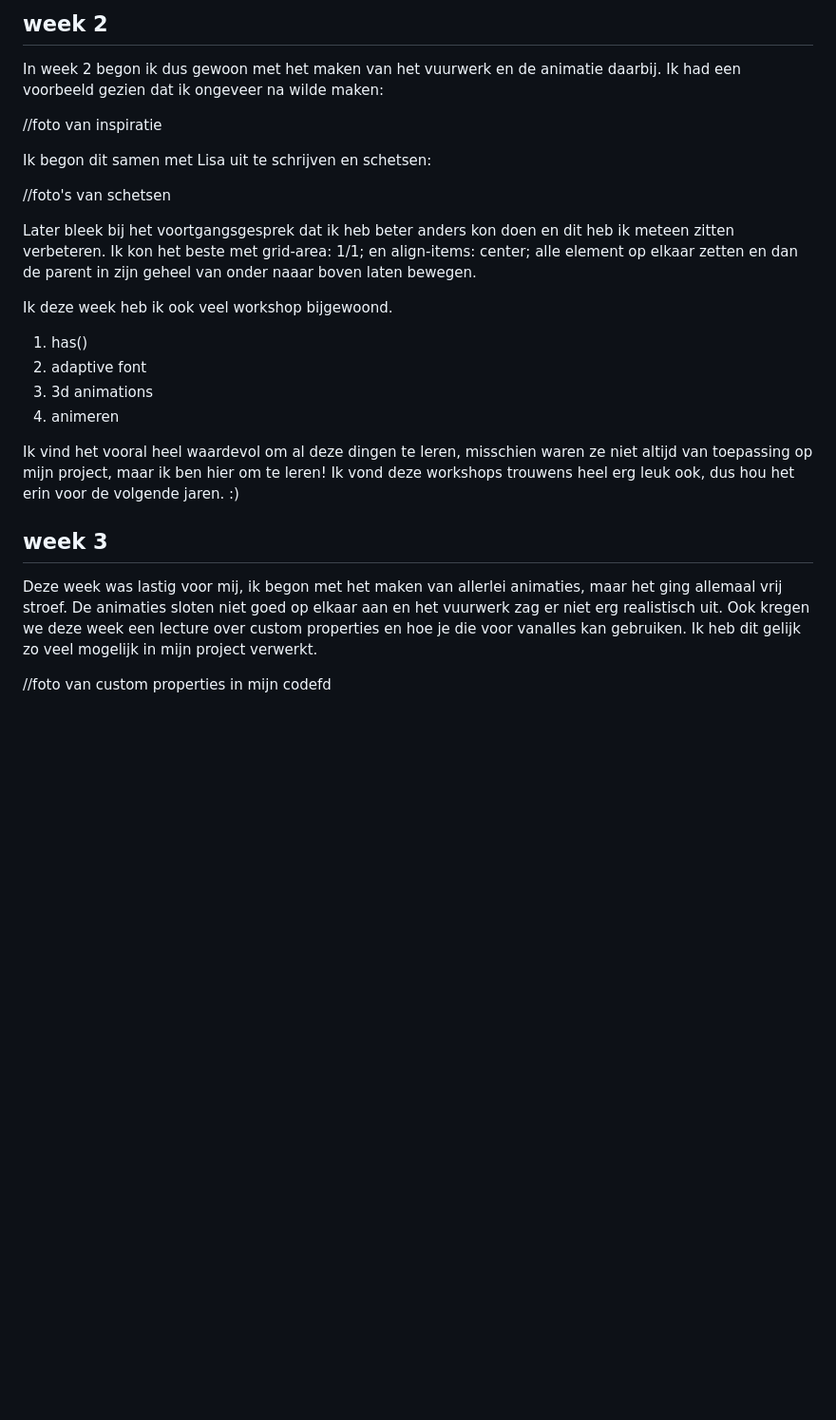
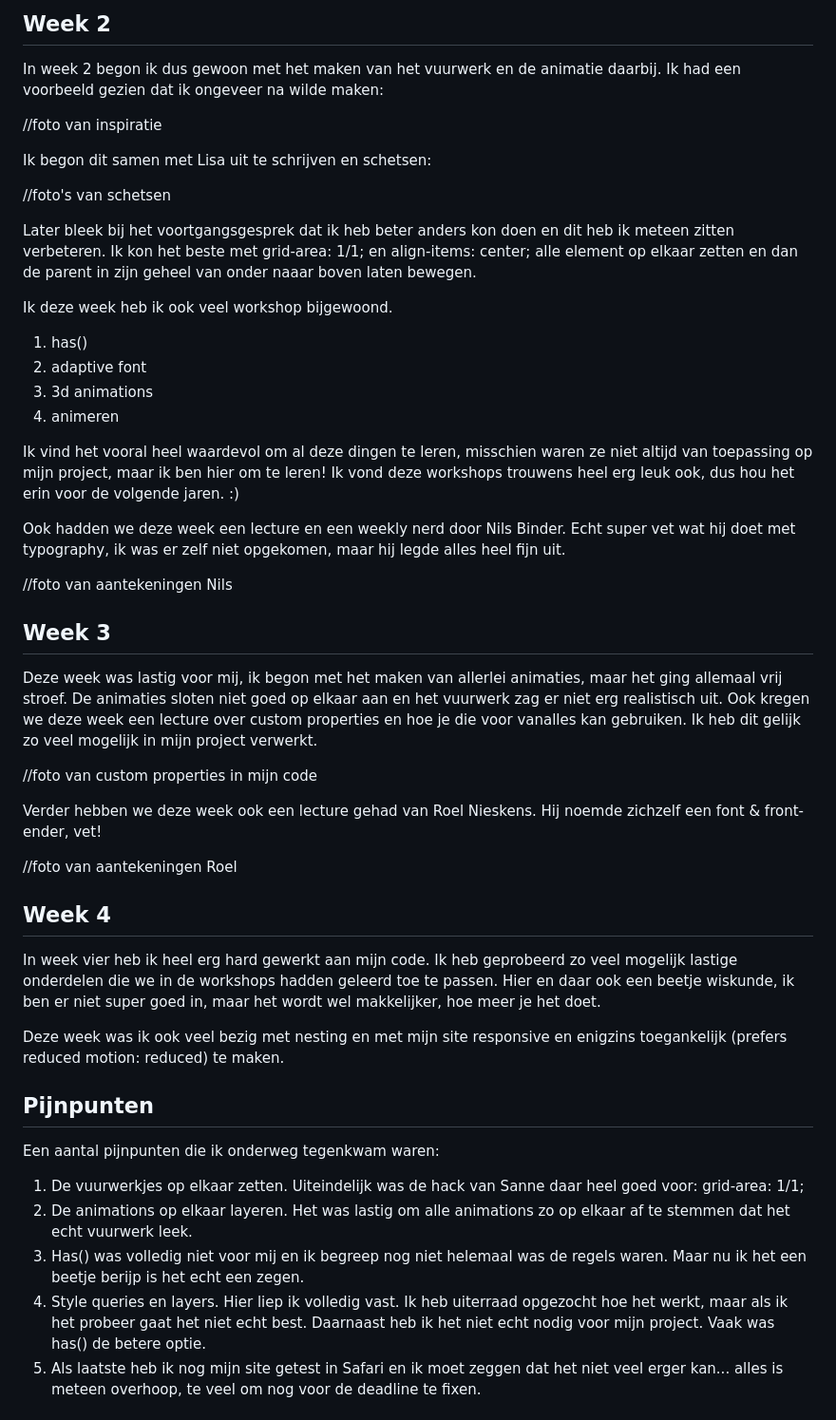
Before and after one commit to eefjesnel/fireworks, a Markdown page: README.md, the part around the change printed below. Shown: that part at 95% size. GitHub-like rendering; blank space fills up the shorter version.

```diff
--- a/README.md
+++ b/README.md
@@ -9,5 +9,5 @@ Ik was die vrijdag wel bij het voortgangsgesprek waar ik liet zien wat mijn eers
 
-## week 2
+## Week 2
 In week 2 begon ik dus gewoon met het maken van het vuurwerk en de animatie daarbij. Ik had een voorbeeld gezien dat ik ongeveer na wilde maken:
 
 //foto van inspiratie
@@ -19,6 +19,7 @@ Ik begon dit samen met Lisa uit te schrijven en schetsen:
 Later bleek bij het voortgangsgesprek dat ik heb beter anders kon doen en dit heb ik meteen zitten verbeteren. Ik kon het beste met grid-area: 1/1; en align-items: center; alle element op elkaar zetten en dan de parent in zijn geheel van onder naaar boven laten bewegen.
 
 Ik deze week heb ik ook veel workshop bijgewoond.
+
 1. has()
 2. adaptive font
 3. 3d animations
@@ -27,7 +28,29 @@ Ik deze week heb ik ook veel workshop bijgewoond.
 Ik vind het vooral heel waardevol om al deze dingen te leren, misschien waren ze niet altijd van toepassing op mijn project, maar ik ben hier om te leren!
 Ik vond deze workshops trouwens heel erg leuk ook, dus hou het erin voor de volgende jaren. :)
 
-## week 3
+Ook hadden we deze week een lecture en een weekly nerd door Nils Binder. Echt super vet wat hij doet met typography, ik was er zelf niet opgekomen, maar hij legde alles heel fijn uit.
+
+//foto van aantekeningen Nils
+
+## Week 3
 Deze week was lastig voor mij, ik begon met het maken van allerlei animaties, maar het ging allemaal vrij stroef. De animaties sloten niet goed op elkaar aan en het vuurwerk zag er niet erg realistisch uit. Ook kregen we deze week een lecture over custom properties en hoe je die voor vanalles kan gebruiken. Ik heb dit gelijk zo veel mogelijk in mijn project verwerkt.
 
-//foto van custom properties in mijn codefd
+//foto van custom properties in mijn code
+
+Verder hebben we deze week ook een lecture gehad van Roel Nieskens. Hij noemde zichzelf een font & front-ender, vet!
+
+//foto van aantekeningen Roel
+
+## Week 4
+In week vier heb ik heel erg hard gewerkt aan mijn code. Ik heb geprobeerd zo veel mogelijk lastige onderdelen die we in de workshops hadden geleerd toe te passen. Hier en daar ook een beetje wiskunde, ik ben er niet super goed in, maar het wordt wel makkelijker, hoe meer je het doet.
+
+Deze week was ik ook veel bezig met nesting en met mijn site responsive en enigzins toegankelijk (prefers reduced motion: reduced) te maken.
+
+## Pijnpunten
+Een aantal pijnpunten die ik onderweg tegenkwam waren:
+1. De vuurwerkjes op elkaar zetten. Uiteindelijk was de hack van Sanne daar heel goed voor: grid-area: 1/1;
+2. De animations op elkaar layeren. Het was lastig om alle animations zo op elkaar af te stemmen dat het echt vuurwerk leek.
+3. Has() was volledig niet voor mij en ik begreep nog niet helemaal was de regels waren. Maar nu ik het een beetje berijp is het echt een zegen.
+4. Style queries en layers. Hier liep ik volledig vast. Ik heb uiterraad opgezocht hoe het werkt, maar als ik het probeer gaat het niet echt best. Daarnaast heb ik het niet echt nodig voor mijn project. Vaak was has() de betere optie.
+5. Als laatste heb ik nog mijn site getest in Safari en ik moet zeggen dat het niet veel erger kan... alles is meteen overhoop, te veel om nog voor de deadline te fixen.
+
```
Also changed, not shown: other parts of README.md (+16 -2 lines), images/aanpak.png (renamed from images/Schermafbeelding 2024-03-15 om 09.48.21.png), images/aantekeningen-nils.png (renamed from images/typography-lecture.png), images/aantekeningen-roel.png (renamed from images/Schermafbeelding 2024-03-15 om 09.48.04.png), images/snelle-schets2.png (renamed from images/Schermafbeelding 2024-03-15 om 09.48.12.png), 2 other files.
